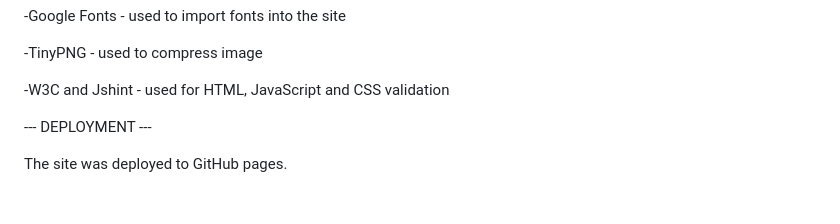
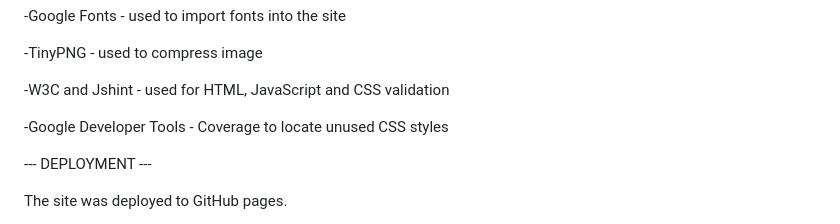
Before and after one commit to Anna8742/RockPaperScissorsLizardSpockGame, a Markdown page: README.md, the part around the change. Drawn GitHub-style; blank space fills up the shorter version.

```diff
--- a/README.md
+++ b/README.md
@@ -82,6 +82,8 @@ Programs:
 
 -W3C and Jshint - used for HTML, JavaScript and CSS validation
 
+-Google Developer Tools - Coverage to locate unused CSS styles
+
 
 --- DEPLOYMENT ---
 
```
